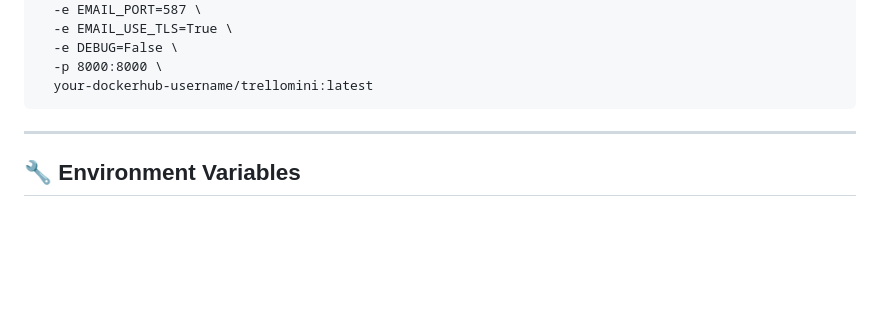
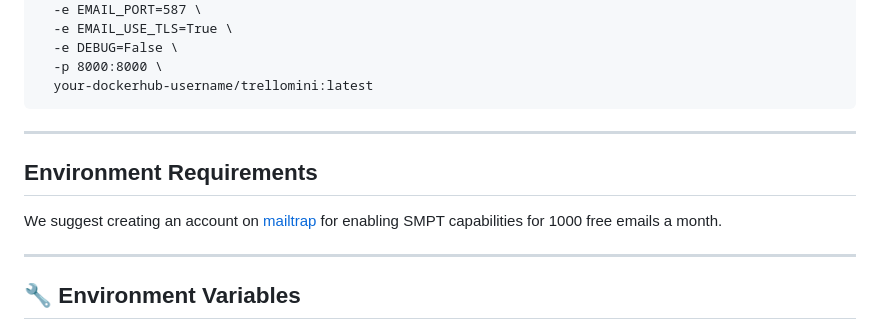
Before and after one commit to Kuscko/trellomini, a Markdown page: README.md, the part around the change. GitHub-like rendering; blank space fills up the shorter version.

````diff
--- a/README.md
+++ b/README.md
@@ -96,6 +96,12 @@ docker run \
   -p 8000:8000 \
   your-dockerhub-username/trellomini:latest
 ```
+
+---
+
+## Environment Requirements
+
+We suggest creating an account on [mailtrap](https://mailtrap.io) for enabling SMPT capabilities for 1000 free emails a month.
 
 ---
 
````
